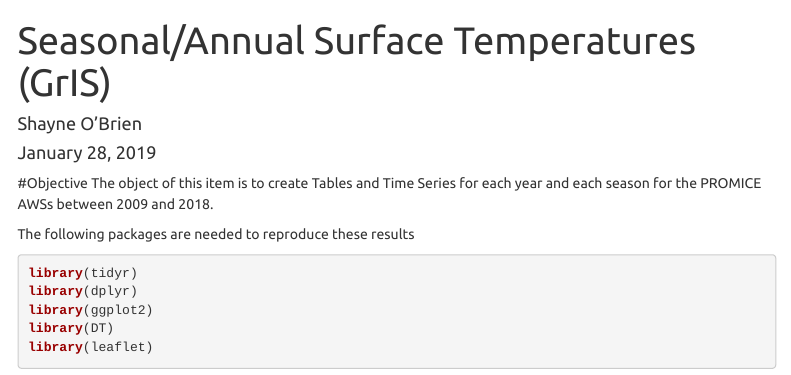
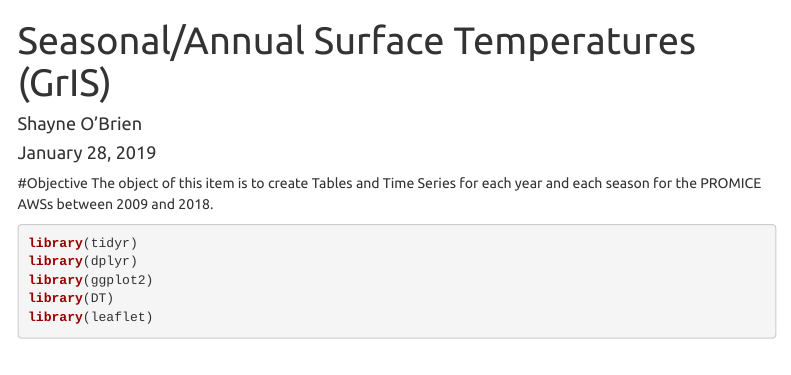
Before and after one commit to sro41/englacialmelt, an R Markdown document (Annual_Seasonal_Melt_Analysis.Rmd): the page in a window 1100 px wide, from its top. Rendered offline with R 4.5, knitr and Pandoc, with nearby package versions; some code elsewhere in the file could not run offline; menus at the side of the page are left out.

Commit message:
Deleted a line to show my friends.

````diff
--- a/Annual_Seasonal_Melt_Analysis.Rmd
+++ b/Annual_Seasonal_Melt_Analysis.Rmd
@@ -16,9 +16,8 @@ knitr::opts_chunk$set(echo = TRUE)
 #Objective
 The object of this item is to create Tables and Time Series for each year and each season for the PROMICE AWSs between 2009 and 2018.
 
-The following packages are needed to reproduce these results
 
-```{r,message=FALSE, error=FALSE}
+```{r message = FALSE, error=FALSE}
 library(tidyr)
 library(dplyr)
 library(ggplot2)
````
